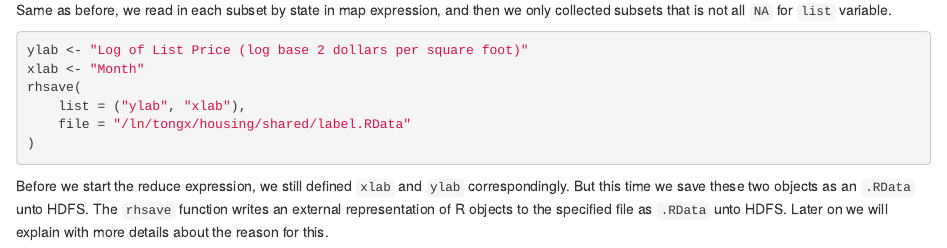
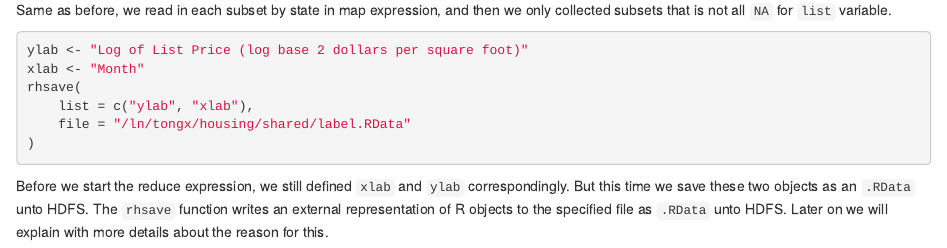
Before and after one commit to delta-rho/docs-RHIPE, an R Markdown document (docs/03.plot.Rmd): the page in a window 1100 px wide, from 3420 px down. Rendered offline with R 4.5, knitr and Pandoc, with nearby package versions.

Commit message:
update web

````diff
--- a/docs/03.plot.Rmd
+++ b/docs/03.plot.Rmd
@@ -204,7 +204,7 @@ Same as before, we read in each subset by state in map expression, and then we o
 ylab <- "Log of List Price (log base 2 dollars per square foot)"
 xlab <- "Month"
 rhsave(
-    list = ("ylab", "xlab"),
+    list = c("ylab", "xlab"),
     file = "/ln/tongx/housing/shared/label.RData"
 )
 ```
````
Also changed, not shown: index.html.
